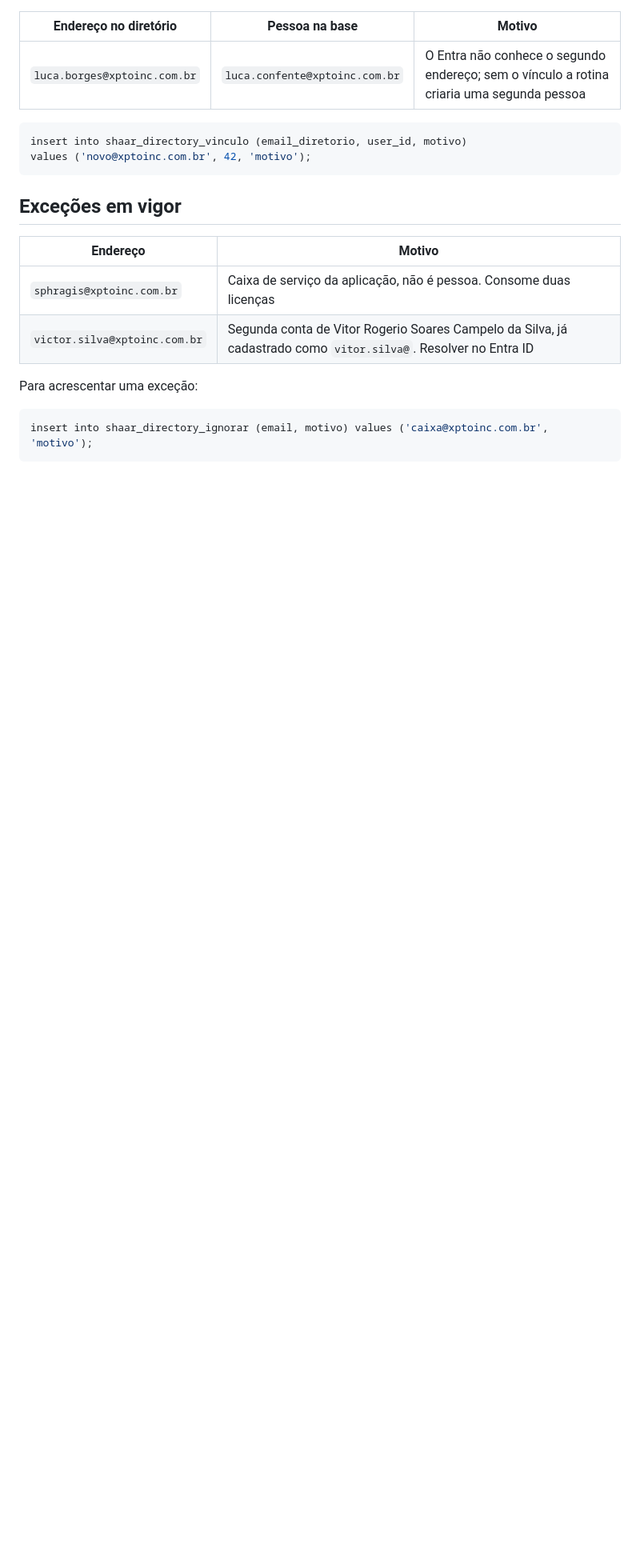
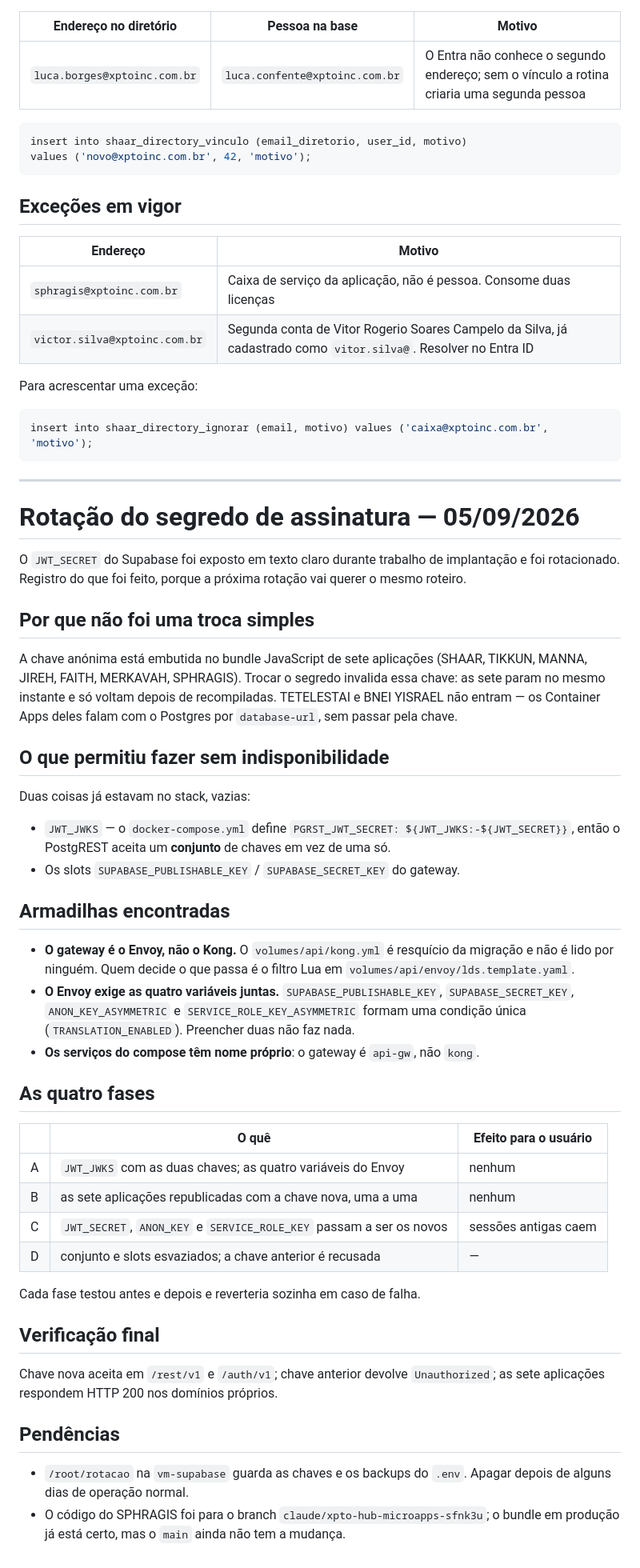
Before and after one commit to XPTOINCTECNOLOGIA/SHAAR, a Markdown page: docs/SINCRONIZACAO.md, the part around the change. Shown at 80% size. Drawn GitHub-style; blank space fills up the shorter version.

Commit message:
docs: registrar a rotacao do segredo de assinatura
O roteiro das quatro fases, as armadilhas do stack (o gateway e o Envoy, nao
o Kong; o Envoy exige as quatro variaveis juntas) e as pendencias.

Co-Authored-By: Claude Opus 5 <noreply@anthropic.com>
Claude-Session: https://claude.ai/code/session_01AF6F1Cdu6nfFSke68m3HPn

````diff
--- a/docs/SINCRONIZACAO.md
+++ b/docs/SINCRONIZACAO.md
@@ -166,3 +166,61 @@ Para acrescentar uma exceção:
 ```sql
 insert into shaar_directory_ignorar (email, motivo) values ('caixa@xptoinc.com.br', 'motivo');
 ```
+
+---
+
+# Rotação do segredo de assinatura — 05/09/2026
+
+O `JWT_SECRET` do Supabase foi exposto em texto claro durante trabalho de
+implantação e foi rotacionado. Registro do que foi feito, porque a próxima
+rotação vai querer o mesmo roteiro.
+
+## Por que não foi uma troca simples
+
+A chave anónima está embutida no bundle JavaScript de sete aplicações
+(SHAAR, TIKKUN, MANNA, JIREH, FAITH, MERKAVAH, SPHRAGIS). Trocar o segredo
+invalida essa chave: as sete param no mesmo instante e só voltam depois de
+recompiladas. TETELESTAI e BNEI YISRAEL não entram — os Container Apps deles
+falam com o Postgres por `database-url`, sem passar pela chave.
+
+## O que permitiu fazer sem indisponibilidade
+
+Duas coisas já estavam no stack, vazias:
+
+- `JWT_JWKS` — o `docker-compose.yml` define
+  `PGRST_JWT_SECRET: ${JWT_JWKS:-${JWT_SECRET}}`, então o PostgREST aceita um
+  **conjunto** de chaves em vez de uma só.
+- Os slots `SUPABASE_PUBLISHABLE_KEY` / `SUPABASE_SECRET_KEY` do gateway.
+
+## Armadilhas encontradas
+
+- **O gateway é o Envoy, não o Kong.** O `volumes/api/kong.yml` é resquício da
+  migração e não é lido por ninguém. Quem decide o que passa é o filtro Lua em
+  `volumes/api/envoy/lds.template.yaml`.
+- **O Envoy exige as quatro variáveis juntas.** `SUPABASE_PUBLISHABLE_KEY`,
+  `SUPABASE_SECRET_KEY`, `ANON_KEY_ASYMMETRIC` e `SERVICE_ROLE_KEY_ASYMMETRIC`
+  formam uma condição única (`TRANSLATION_ENABLED`). Preencher duas não faz nada.
+- **Os serviços do compose têm nome próprio**: o gateway é `api-gw`, não `kong`.
+
+## As quatro fases
+
+| | O quê | Efeito para o usuário |
+| --- | --- | --- |
+| A | `JWT_JWKS` com as duas chaves; as quatro variáveis do Envoy | nenhum |
+| B | as sete aplicações republicadas com a chave nova, uma a uma | nenhum |
+| C | `JWT_SECRET`, `ANON_KEY` e `SERVICE_ROLE_KEY` passam a ser os novos | sessões antigas caem |
+| D | conjunto e slots esvaziados; a chave anterior é recusada | — |
+
+Cada fase testou antes e depois e reverteria sozinha em caso de falha.
+
+## Verificação final
+
+Chave nova aceita em `/rest/v1` e `/auth/v1`; chave anterior devolve
+`Unauthorized`; as sete aplicações respondem HTTP 200 nos domínios próprios.
+
+## Pendências
+
+- `/root/rotacao` na `vm-supabase` guarda as chaves e os backups do `.env`.
+  Apagar depois de alguns dias de operação normal.
+- O código do SPHRAGIS foi para o branch `claude/xpto-hub-microapps-sfnk3u`;
+  o bundle em produção já está certo, mas o `main` ainda não tem a mudança.
````
